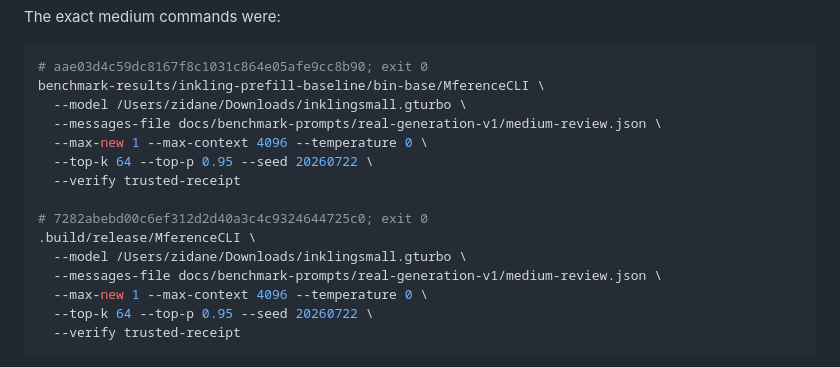
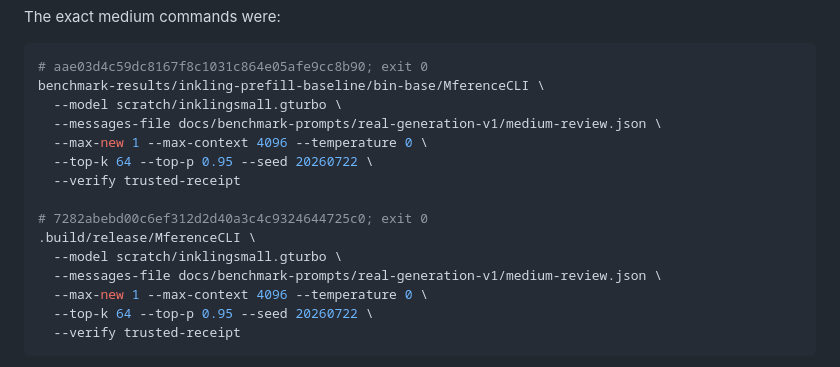
Before and after one commit to NeelM0906/Mference, a Markdown page: docs/INKLING_SMALL.md, the part around the change. Drawn GitHub-style.

Commit message:
Use portable model paths in documentation

````diff
--- a/docs/INKLING_SMALL.md
+++ b/docs/INKLING_SMALL.md
@@ -508,7 +508,7 @@ The exact medium commands were:
 ```bash
 # aae03d4c59dc8167f8c1031c864e05afe9cc8b90; exit 0
 benchmark-results/inkling-prefill-baseline/bin-base/MferenceCLI \
-  --model /Users/zidane/Downloads/inklingsmall.gturbo \
+  --model scratch/inklingsmall.gturbo \
   --messages-file docs/benchmark-prompts/real-generation-v1/medium-review.json \
   --max-new 1 --max-context 4096 --temperature 0 \
   --top-k 64 --top-p 0.95 --seed 20260722 \
@@ -516,7 +516,7 @@ benchmark-results/inkling-prefill-baseline/bin-base/MferenceCLI \
 
 # 7282abebd00c6ef312d2d40a3c4c9324644725c0; exit 0
 .build/release/MferenceCLI \
-  --model /Users/zidane/Downloads/inklingsmall.gturbo \
+  --model scratch/inklingsmall.gturbo \
   --messages-file docs/benchmark-prompts/real-generation-v1/medium-review.json \
   --max-new 1 --max-context 4096 --temperature 0 \
   --top-k 64 --top-p 0.95 --seed 20260722 \
````
Also changed, not shown: 2 other files.
